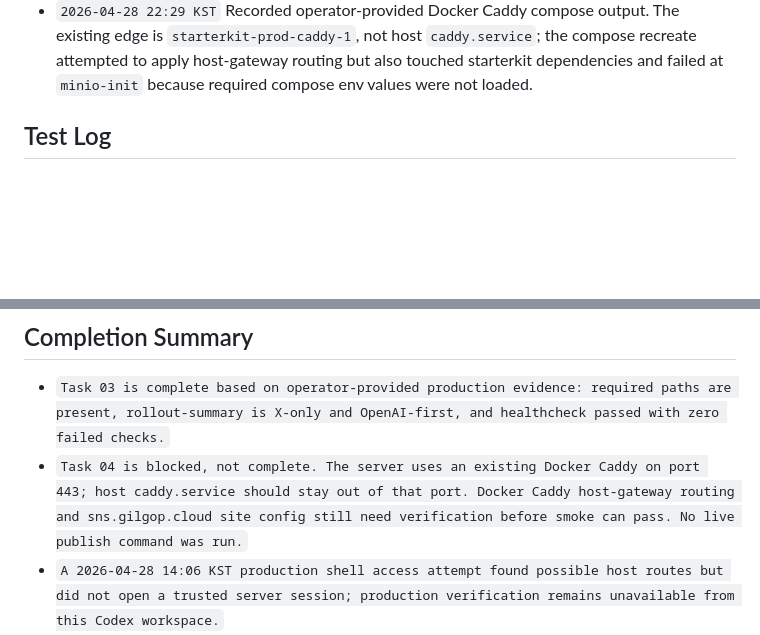
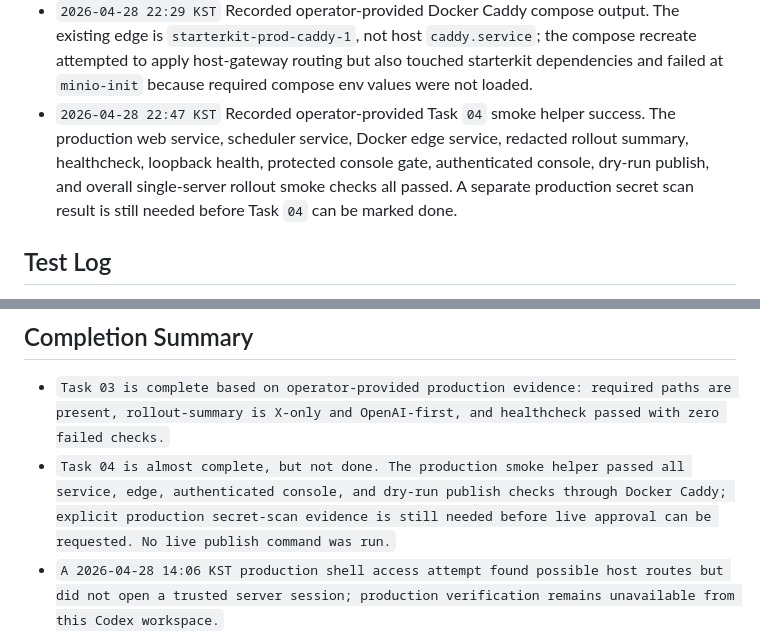
Before and after one commit to internalforces/sns-content-engine, a Markdown page: docs/first-live-rollout-operations-progress-tracker.md, 2 parts joined by grey strips. Drawn GitHub-style; blank space fills up the shorter version.

```diff
--- a/docs/first-live-rollout-operations-progress-tracker.md
+++ b/docs/first-live-rollout-operations-progress-tracker.md
@@ -208,6 +211,7 @@ Status values:
 - `2026-04-28 20:19 KST` Recorded operator-provided Task `03` production evidence. The server-side app root, env file, config dir, rollout summary, provider route, X-only publisher channel, and healthcheck gates all passed. Task `04` is now the active remaining gate before any live approval can be requested.
 - `2026-04-28 22:16 KST` Recorded operator-provided Task `04` Caddy startup failure. The Caddyfile validates, but Caddy cannot bind HTTPS because another process is already listening on port `443`; Task `04` remains blocked before smoke-check completion.
 - `2026-04-28 22:29 KST` Recorded operator-provided Docker Caddy compose output. The existing edge is `starterkit-prod-caddy-1`, not host `caddy.service`; the compose recreate attempted to apply host-gateway routing but also touched starterkit dependencies and failed at `minio-init` because required compose env values were not loaded.
+- `2026-04-28 22:47 KST` Recorded operator-provided Task `04` smoke helper success. The production web service, scheduler service, Docker edge service, redacted rollout summary, healthcheck, loopback health, protected console gate, authenticated console, dry-run publish, and overall single-server rollout smoke checks all passed. A separate production secret scan result is still needed before Task `04` can be marked done.
 
 ## Test Log
 - `2026-04-26 20:13 KST` `not_run` -> `docs_only_initialization` `No runtime tests were required to create the future operations document set.`
@@ -404,7 +409,7 @@ If the first live attempt failed or timed out, do not retry automatically. Recor
 
 ## Completion Summary
 - `Task 03 is complete based on operator-provided production evidence: required paths are present, rollout-summary is X-only and OpenAI-first, and healthcheck passed with zero failed checks.`
-- `Task 04 is blocked, not complete. The server uses an existing Docker Caddy on port 443; host caddy.service should stay out of that port. Docker Caddy host-gateway routing and sns.gilgop.cloud site config still need verification before smoke can pass. No live publish command was run.`
+- `Task 04 is almost complete, but not done. The production smoke helper passed all service, edge, authenticated console, and dry-run publish checks through Docker Caddy; explicit production secret-scan evidence is still needed before live approval can be requested. No live publish command was run.`
 - `A 2026-04-28 14:06 KST production shell access attempt found possible host routes but did not open a trusted server session; production verification remains unavailable from this Codex workspace.`
 - `Task 05 remains pending, not started. The 2026-04-28 13:51 KST recheck confirmed Task 03 and Task 04 production evidence is still unavailable, so no live publish command was run. A Task 05 approval handoff now records the evidence summary and explicit one-command approval boundary needed after the dry-run and smoke gates pass.`
 - `Task 06 remains pending, not started. A Task 06 observation handoff now records the post-live evidence fields, read-only log commands, next-decision values, and no-automatic-retry boundary needed after exactly one approved live attempt.`
```
Also changed, not shown: other parts of docs/first-live-rollout-operations-progress-tracker.md (+14 -10 lines).
